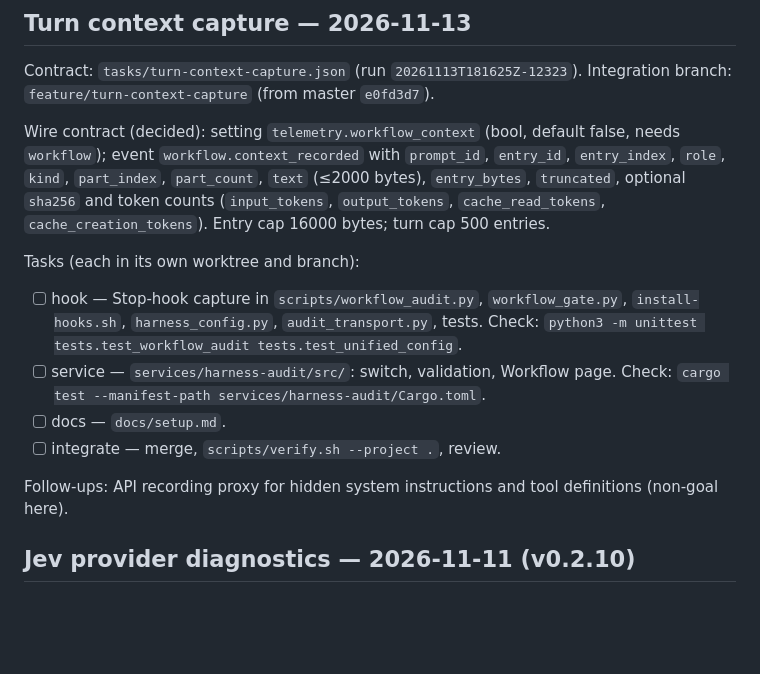
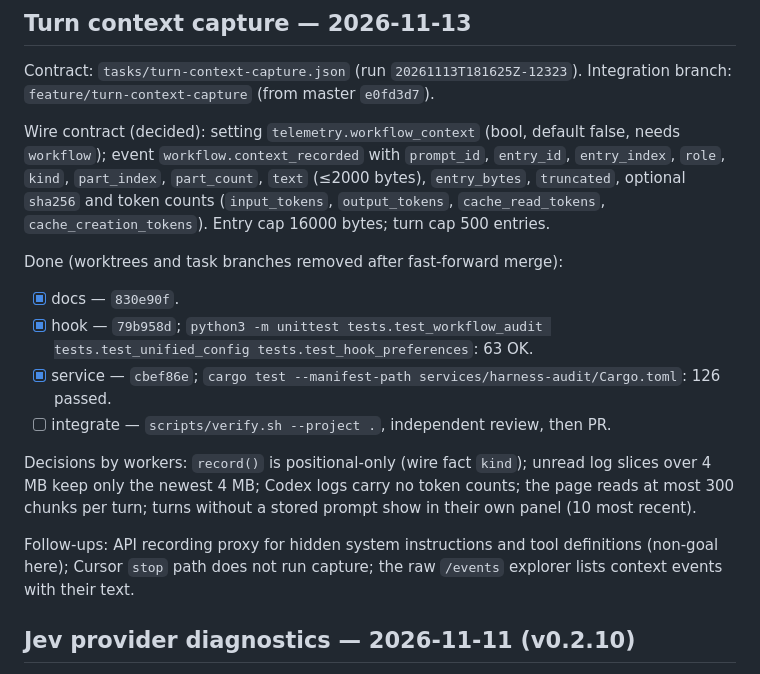
Before and after one commit to firebrikdotcom/arc-harness, a Markdown page: progress.md, the part around the change. GitHub-like rendering; blank space fills up the shorter version.

Commit message:
Record turn context capture progress in the handoff

```diff
--- a/progress.md
+++ b/progress.md
@@ -6,13 +6,15 @@ Contract: `tasks/turn-context-capture.json` (run `20261113T181625Z-12323`). Inte
 
 Wire contract (decided): setting `telemetry.workflow_context` (bool, default false, needs `workflow`); event `workflow.context_recorded` with `prompt_id`, `entry_id`, `entry_index`, `role`, `kind`, `part_index`, `part_count`, `text` (≤2000 bytes), `entry_bytes`, `truncated`, optional `sha256` and token counts (`input_tokens`, `output_tokens`, `cache_read_tokens`, `cache_creation_tokens`). Entry cap 16000 bytes; turn cap 500 entries.
 
-Tasks (each in its own worktree and branch):
-- [ ] hook — Stop-hook capture in `scripts/workflow_audit.py`, `workflow_gate.py`, `install-hooks.sh`, `harness_config.py`, `audit_transport.py`, tests. Check: `python3 -m unittest tests.test_workflow_audit tests.test_unified_config`.
-- [ ] service — `services/harness-audit/src/`: switch, validation, Workflow page. Check: `cargo test --manifest-path services/harness-audit/Cargo.toml`.
-- [ ] docs — `docs/setup.md`.
-- [ ] integrate — merge, `scripts/verify.sh --project .`, review.
+Done (worktrees and task branches removed after fast-forward merge):
+- [x] docs — `830e90f`.
+- [x] hook — `79b958d`; `python3 -m unittest tests.test_workflow_audit tests.test_unified_config tests.test_hook_preferences`: 63 OK.
+- [x] service — `cbef86e`; `cargo test --manifest-path services/harness-audit/Cargo.toml`: 126 passed.
+- [ ] integrate — `scripts/verify.sh --project .`, independent review, then PR.
 
-Follow-ups: API recording proxy for hidden system instructions and tool definitions (non-goal here).
+Decisions by workers: `record()` is positional-only (wire fact `kind`); unread log slices over 4 MB keep only the newest 4 MB; Codex logs carry no token counts; the page reads at most 300 chunks per turn; turns without a stored prompt show in their own panel (10 most recent).
+
+Follow-ups: API recording proxy for hidden system instructions and tool definitions (non-goal here); Cursor `stop` path does not run capture; the raw `/events` explorer lists context events with their text.
 
 ## Jev provider diagnostics — 2026-11-11 (v0.2.10)
 
```
